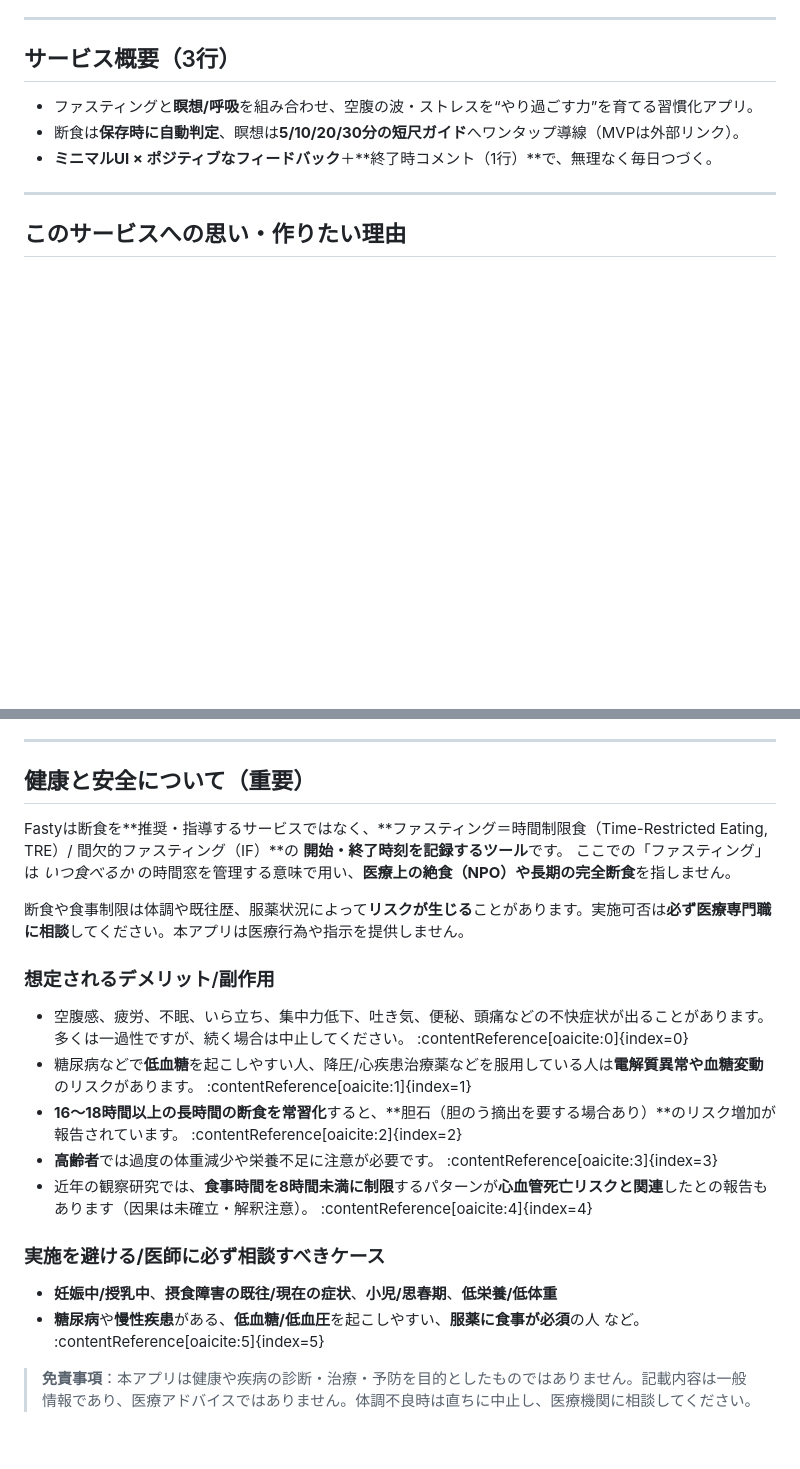
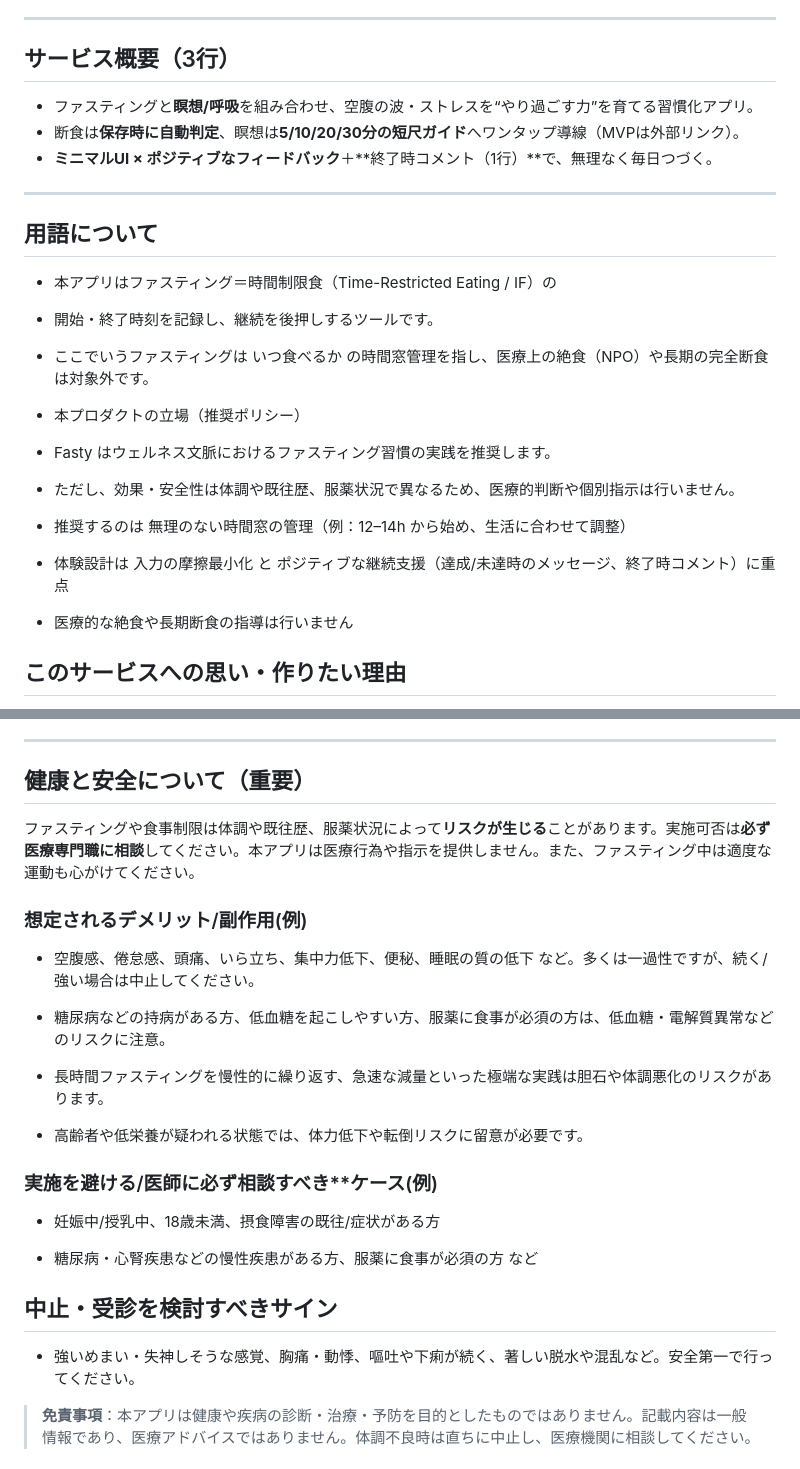
Before and after one commit to futaba-web/fasty-app, a Markdown page: README.md, 2 parts joined by grey strips. Drawn GitHub-style; blank space fills up the shorter version.

Commit message:
想定されるデメリットなど追記

```diff
--- a/README.md
+++ b/README.md
@@ -11,6 +11,23 @@
 - **ミニマルUI × ポジティブなフィードバック**＋**終了時コメント（1行）**で、無理なく毎日つづく。
 
 ---
+
+## 用語について
+
+- 本アプリはファスティング＝時間制限食（Time-Restricted Eating / IF）の
+- 開始・終了時刻を記録し、継続を後押しするツールです。
+- ここでいうファスティングは いつ食べるか の時間窓管理を指し、医療上の絶食（NPO）や長期の完全断食は対象外です。
+
+- 本プロダクトの立場（推奨ポリシー）
+
+- Fasty はウェルネス文脈におけるファスティング習慣の実践を推奨します。
+- ただし、効果・安全性は体調や既往歴、服薬状況で異なるため、医療的判断や個別指示は行いません。
+
+- 推奨するのは 無理のない時間窓の管理（例：12–14h から始め、生活に合わせて調整）
+
+- 体験設計は 入力の摩擦最小化 と ポジティブな継続支援（達成/未達時のメッセージ、終了時コメント）に重点
+
+- 医療的な絶食や長期断食の指導は行いません
 
 ## このサービスへの思い・作りたい理由
 - 忙しさやストレスで「空腹の波」に飲まれ継続が難しい。入力や達成判定の手間も負担。
@@ -170,24 +187,23 @@
 
 ---
 ## 健康と安全について（重要）
+ファスティングや食事制限は体調や既往歴、服薬状況によって**リスクが生じる**ことがあります。実施可否は**必ず医療専門職に相談**してください。本アプリは医療行為や指示を提供しません。また、ファスティング中は適度な運動も心がけてください。
 
-Fastyは断食を**推奨・指導するサービスではなく、**ファスティング＝時間制限食（Time-Restricted Eating, TRE）/ 間欠的ファスティング（IF）**の
-**開始・終了時刻を記録するツール**です。
-ここでの「ファスティング」は *いつ食べるか* の時間窓を管理する意味で用い、**医療上の絶食（NPO）や長期の完全断食**を指しません。
+### 想定されるデメリット/副作用(例)
+- 空腹感、倦怠感、頭痛、いら立ち、集中力低下、便秘、睡眠の質の低下 など。多くは一過性ですが、続く/強い場合は中止してください。
 
-断食や食事制限は体調や既往歴、服薬状況によって**リスクが生じる**ことがあります。実施可否は**必ず医療専門職に相談**してください。本アプリは医療行為や指示を提供しません。
+- 糖尿病などの持病がある方、低血糖を起こしやすい方、服薬に食事が必須の方は、低血糖・電解質異常などのリスクに注意。
 
-### 想定されるデメリット/副作用
-- 空腹感、疲労、不眠、いら立ち、集中力低下、吐き気、便秘、頭痛などの不快症状が出ることがあります。多くは一過性ですが、続く場合は中止してください。 :contentReference[oaicite:0]{index=0}
-- 糖尿病などで**低血糖**を起こしやすい人、降圧/心疾患治療薬などを服用している人は**電解質異常や血糖変動**のリスクがあります。 :contentReference[oaicite:1]{index=1}
-- **16〜18時間以上の長時間の断食を常習化**すると、**胆石（胆のう摘出を要する場合あり）**のリスク増加が報告されています。 :contentReference[oaicite:2]{index=2}
-- **高齢者**では過度の体重減少や栄養不足に注意が必要です。 :contentReference[oaicite:3]{index=3}
-- 近年の観察研究では、**食事時間を8時間未満に制限**するパターンが**心血管死亡リスクと関連**したとの報告もあります（因果は未確立・解釈注意）。 :contentReference[oaicite:4]{index=4}
+- 長時間ファスティングを慢性的に繰り返す、急速な減量といった極端な実践は胆石や体調悪化のリスクがあります。
 
-### 実施を**避ける/医師に必ず相談すべき**ケース
-- **妊娠中/授乳中**、**摂食障害の既往/現在の症状**、**小児/思春期**、**低栄養/低体重**
-- **糖尿病**や**慢性疾患**がある、**低血糖/低血圧**を起こしやすい、**服薬に食事が必須**の人 など。 :contentReference[oaicite:5]{index=5}
+- 高齢者や低栄養が疑われる状態では、体力低下や転倒リスクに留意が必要です。
+### 実施を避ける/医師に必ず相談すべき**ケース(例)
+- 妊娠中/授乳中、18歳未満、摂食障害の既往/症状がある方
 
+- 糖尿病・心腎疾患などの慢性疾患がある方、服薬に食事が必須の方 など
+
+## 中止・受診を検討すべきサイン
+- 強いめまい・失神しそうな感覚、胸痛・動悸、嘔吐や下痢が続く、著しい脱水や混乱など。安全第一で行ってください。
 > **免責事項**：本アプリは健康や疾病の診断・治療・予防を目的としたものではありません。記載内容は一般情報であり、医療アドバイスではありません。体調不良時は直ちに中止し、医療機関に相談してください。
 
 
```
